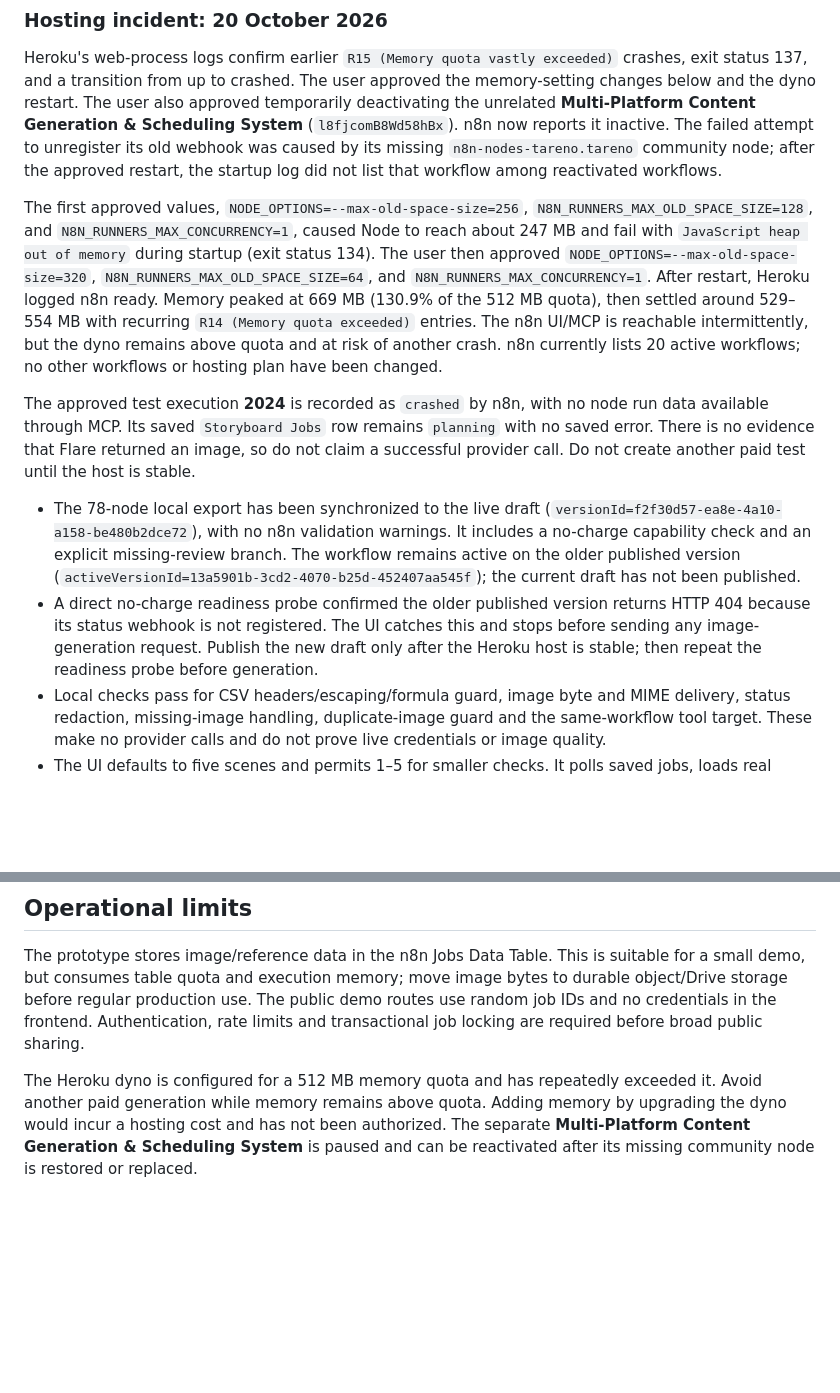
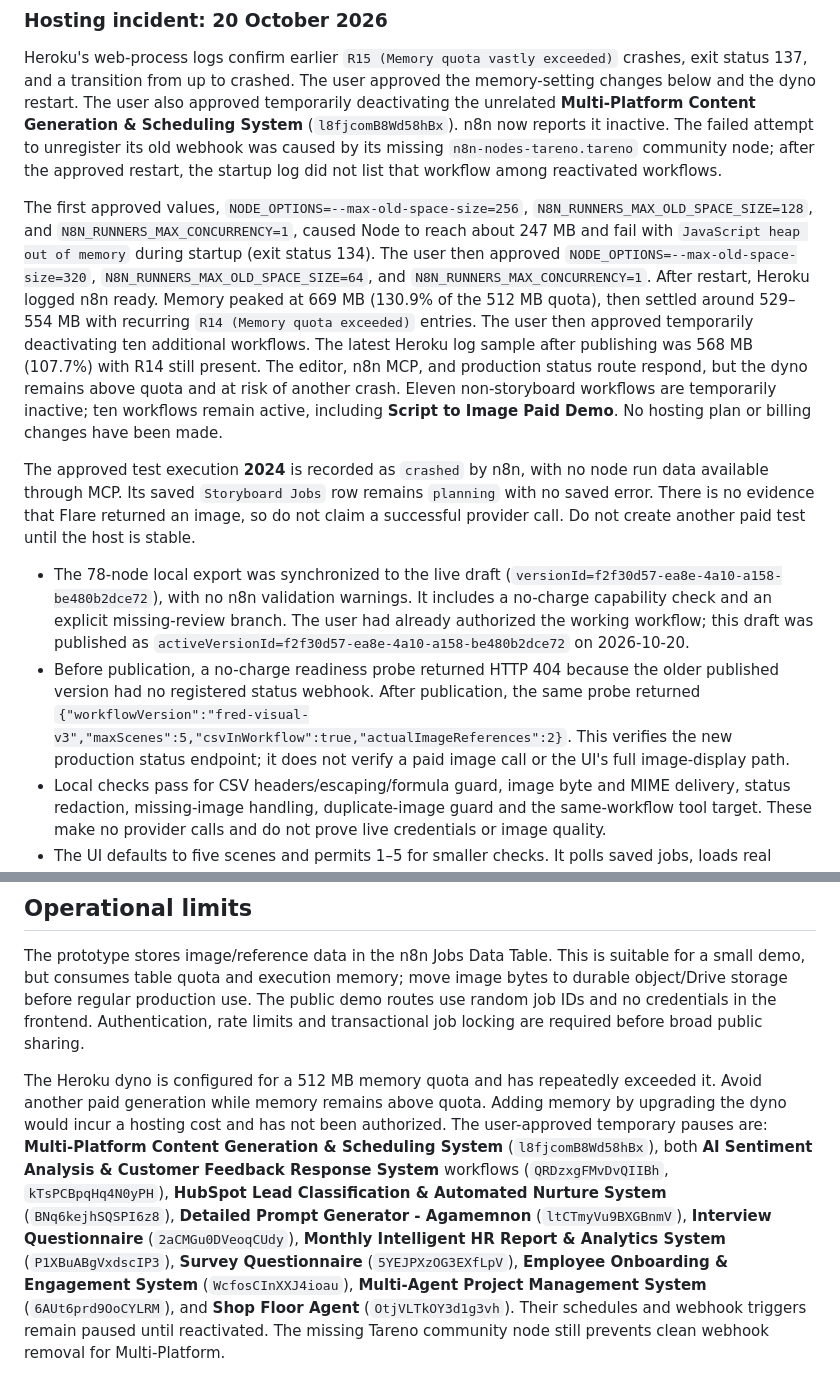
Before and after one commit to rayvin04/script-to-storyboard, a Markdown page: docs/agent-workflow-v3.md, 2 parts joined by grey strips. Drawn GitHub-style; blank space fills up the shorter version.

Commit message:
Document n8n recovery and workflow status

```diff
--- a/docs/agent-workflow-v3.md
+++ b/docs/agent-workflow-v3.md
@@ -60,12 +60,12 @@ It exports the scene plan even if some images are pending or failed. Unknown tim
 
 Heroku's web-process logs confirm earlier `R15 (Memory quota vastly exceeded)` crashes, exit status 137, and a transition from up to crashed. The user approved the memory-setting changes below and the dyno restart. The user also approved temporarily deactivating the unrelated **Multi-Platform Content Generation & Scheduling System** (`l8fjcomB8Wd58hBx`). n8n now reports it inactive. The failed attempt to unregister its old webhook was caused by its missing `n8n-nodes-tareno.tareno` community node; after the approved restart, the startup log did not list that workflow among reactivated workflows.
 
-The first approved values, `NODE_OPTIONS=--max-old-space-size=256`, `N8N_RUNNERS_MAX_OLD_SPACE_SIZE=128`, and `N8N_RUNNERS_MAX_CONCURRENCY=1`, caused Node to reach about 247 MB and fail with `JavaScript heap out of memory` during startup (exit status 134). The user then approved `NODE_OPTIONS=--max-old-space-size=320`, `N8N_RUNNERS_MAX_OLD_SPACE_SIZE=64`, and `N8N_RUNNERS_MAX_CONCURRENCY=1`. After restart, Heroku logged n8n ready. Memory peaked at 669 MB (130.9% of the 512 MB quota), then settled around 529–554 MB with recurring `R14 (Memory quota exceeded)` entries. The n8n UI/MCP is reachable intermittently, but the dyno remains above quota and at risk of another crash. n8n currently lists 20 active workflows; no other workflows or hosting plan have been changed.
+The first approved values, `NODE_OPTIONS=--max-old-space-size=256`, `N8N_RUNNERS_MAX_OLD_SPACE_SIZE=128`, and `N8N_RUNNERS_MAX_CONCURRENCY=1`, caused Node to reach about 247 MB and fail with `JavaScript heap out of memory` during startup (exit status 134). The user then approved `NODE_OPTIONS=--max-old-space-size=320`, `N8N_RUNNERS_MAX_OLD_SPACE_SIZE=64`, and `N8N_RUNNERS_MAX_CONCURRENCY=1`. After restart, Heroku logged n8n ready. Memory peaked at 669 MB (130.9% of the 512 MB quota), then settled around 529–554 MB with recurring `R14 (Memory quota exceeded)` entries. The user then approved temporarily deactivating ten additional workflows. The latest Heroku log sample after publishing was 568 MB (107.7%) with R14 still present. The editor, n8n MCP, and production status route respond, but the dyno remains above quota and at risk of another crash. Eleven non-storyboard workflows are temporarily inactive; ten workflows remain active, including **Script to Image Paid Demo**. No hosting plan or billing changes have been made.
 
 The approved test execution **2024** is recorded as `crashed` by n8n, with no node run data available through MCP. Its saved `Storyboard Jobs` row remains `planning` with no saved error. There is no evidence that Flare returned an image, so do not claim a successful provider call. Do not create another paid test until the host is stable.
 
-- The 78-node local export has been synchronized to the live draft (`versionId=f2f30d57-ea8e-4a10-a158-be480b2dce72`), with no n8n validation warnings. It includes a no-charge capability check and an explicit missing-review branch. The workflow remains active on the older published version (`activeVersionId=13a5901b-3cd2-4070-b25d-452407aa545f`); the current draft has not been published.
-- A direct no-charge readiness probe confirmed the older published version returns HTTP 404 because its status webhook is not registered. The UI catches this and stops before sending any image-generation request. Publish the new draft only after the Heroku host is stable; then repeat the readiness probe before generation.
+- The 78-node local export was synchronized to the live draft (`versionId=f2f30d57-ea8e-4a10-a158-be480b2dce72`), with no n8n validation warnings. It includes a no-charge capability check and an explicit missing-review branch. The user had already authorized the working workflow; this draft was published as `activeVersionId=f2f30d57-ea8e-4a10-a158-be480b2dce72` on 2026-10-20.
+- Before publication, a no-charge readiness probe returned HTTP 404 because the older published version had no registered status webhook. After publication, the same probe returned `{"workflowVersion":"fred-visual-v3","maxScenes":5,"csvInWorkflow":true,"actualImageReferences":2}`. This verifies the new production status endpoint; it does not verify a paid image call or the UI's full image-display path.
 - Local checks pass for CSV headers/escaping/formula guard, image byte and MIME delivery, status redaction, missing-image handling, duplicate-image guard and the same-workflow tool target. These make no provider calls and do not prove live credentials or image quality.
 - The UI defaults to five scenes and permits 1–5 for smaller checks. It polls saved jobs, loads real binary image URLs, supports recovery without starting a new job, saves shared feedback and downloads the workflow's CSV.
 - The stable production URL is https://script-to-storyboard-six.vercel.app/. Old deployment-specific URLs remain old snapshots. Verify publication and the current stable deployment before asking the user to generate.
@@ -75,4 +75,4 @@ The approved test execution **2024** is recorded as `crashed` by n8n, with no no
 
 The prototype stores image/reference data in the n8n Jobs Data Table. This is suitable for a small demo, but consumes table quota and execution memory; move image bytes to durable object/Drive storage before regular production use. The public demo routes use random job IDs and no credentials in the frontend. Authentication, rate limits and transactional job locking are required before broad public sharing.
 
-The Heroku dyno is configured for a 512 MB memory quota and has repeatedly exceeded it. Avoid another paid generation while memory remains above quota. Adding memory by upgrading the dyno would incur a hosting cost and has not been authorized. The separate **Multi-Platform Content Generation & Scheduling System** is paused and can be reactivated after its missing community node is restored or replaced.
+The Heroku dyno is configured for a 512 MB memory quota and has repeatedly exceeded it. Avoid another paid generation while memory remains above quota. Adding memory by upgrading the dyno would incur a hosting cost and has not been authorized. The user-approved temporary pauses are: **Multi-Platform Content Generation & Scheduling System** (`l8fjcomB8Wd58hBx`), both **AI Sentiment Analysis & Customer Feedback Response System** workflows (`QRDzxgFMvDvQIIBh`, `kTsPCBpqHq4N0yPH`), **HubSpot Lead Classification & Automated Nurture System** (`BNq6kejhSQSPI6z8`), **Detailed Prompt Generator - Agamemnon** (`ltCTmyVu9BXGBnmV`), **Interview Questionnaire** (`2aCMGu0DVeoqCUdy`), **Monthly Intelligent HR Report & Analytics System** (`P1XBuABgVxdscIP3`), **Survey Questionnaire** (`5YEJPXzOG3EXfLpV`), **Employee Onboarding & Engagement System** (`WcfosCInXXJ4ioau`), **Multi-Agent Project Management System** (`6AUt6prd9OoCYLRM`), and **Shop Floor Agent** (`OtjVLTkOY3d1g3vh`). Their schedules and webhook triggers remain paused until reactivated. The missing Tareno community node still prevents clean webhook removal for Multi-Platform.
```
